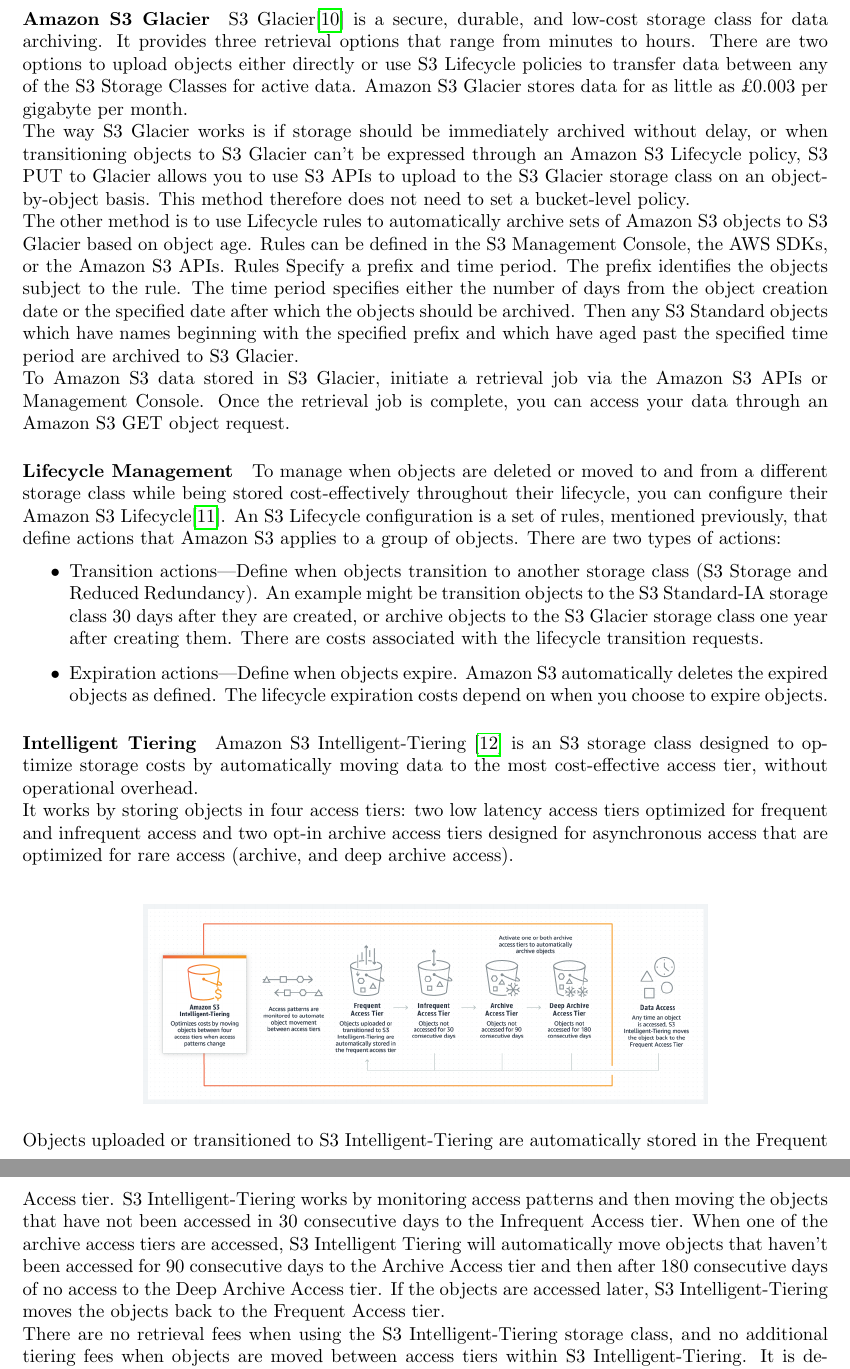
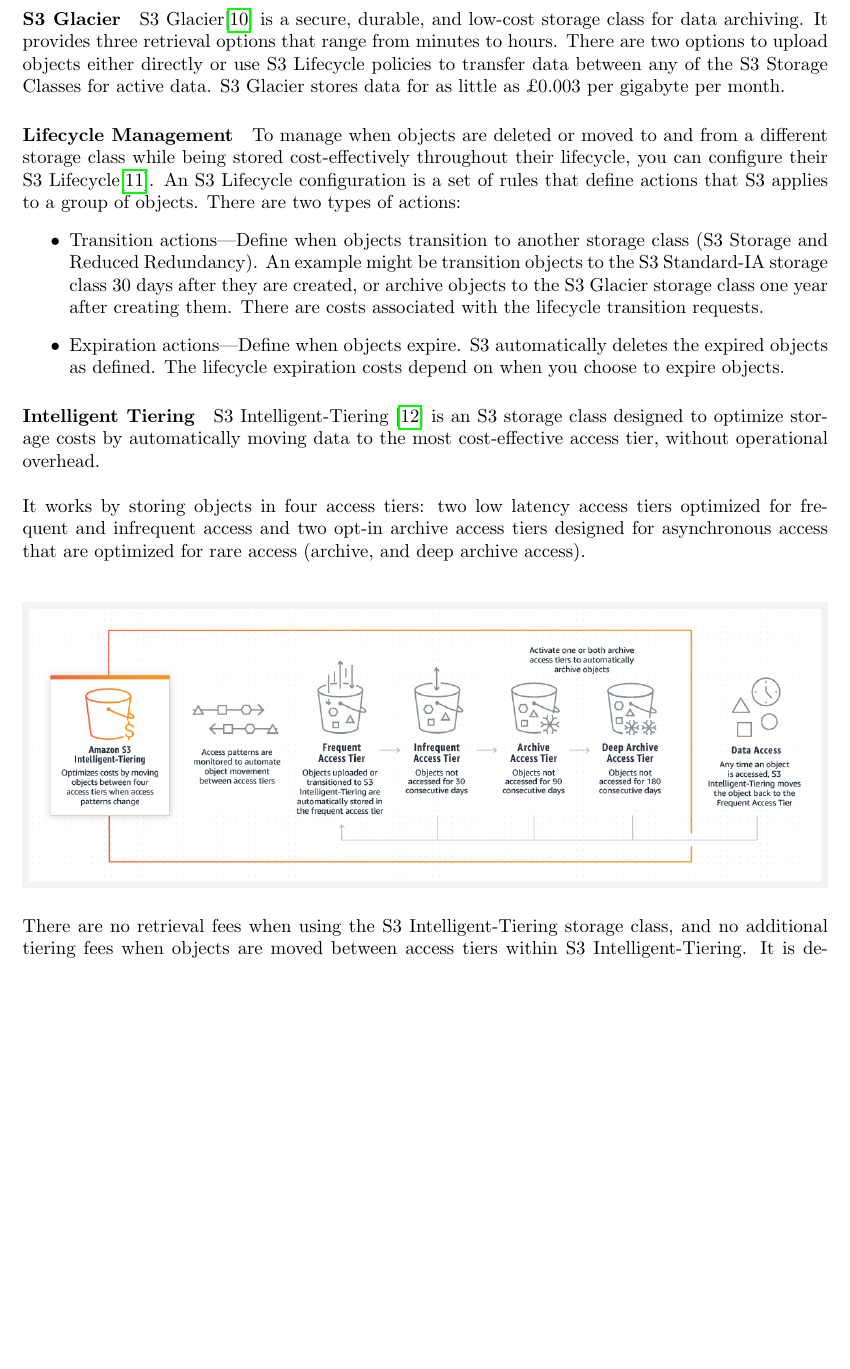
Before and after one commit to spe-uob/2020-HealthcareLake, a LaTeX paper (docs/solution-architecture.tex): two parts of pages 12 and 13 of 27 before the commit and part of page 11 of 25 after it, the two joined at a grey line, cut so that both start at the same text, the shorter picture padded with empty space. The pictures show the PDF file docs/solution-architecture.pdf that the author committed with the source.

Commit message:
Slimmed down S3

```diff
--- a/docs/solution-architecture.tex
+++ b/docs/solution-architecture.tex
@@ -365,23 +362,21 @@
-\paragraph{Amazon S3 Glacier}
-S3 Glacier\cite{S3-glacier} is a secure, durable, and low-cost storage class for data archiving. It provides three retrieval options that range from minutes to hours. There are two options to upload objects either directly or use S3 Lifecycle policies to transfer data between any of the S3 Storage Classes for active data. Amazon S3 Glacier stores data for as little as £0.003 per gigabyte per month.\\
-The way S3 Glacier works is if storage should be immediately archived without delay, or when transitioning objects to S3 Glacier can’t be expressed through an Amazon S3 Lifecycle policy, S3 PUT to Glacier allows you to use S3 APIs to upload to the S3 Glacier storage class on an object-by-object basis. This method therefore does not need to set a bucket-level policy.\\
-The other method is to use Lifecycle rules to automatically archive sets of Amazon S3 objects to S3 Glacier based on object age. Rules can be defined in the S3 Management Console, the AWS SDKs, or the Amazon S3 APIs. Rules Specify a prefix and time period. The prefix identifies the objects subject to the rule. The time period specifies either the number of days from the object creation date or the specified date after which the objects should be archived. Then any S3 Standard objects which have names beginning with the specified prefix and which have aged past the specified time period are archived to S3 Glacier.\\
-To Amazon S3 data stored in S3 Glacier, initiate a retrieval job via the Amazon S3 APIs or Management Console. Once the retrieval job is complete, you can access your data through an Amazon S3 GET object request.
+AWS Simple Storage Service (S3) \cite{S3} is an object storage service that offers industry-leading scalability, availability, security, and performance. S3 offers a range of storage classes including S3 Intelligent-Tiering for data with unknown or changing access patterns and S3 Glacier for long-term archive and digital preservation. S3 also offers capabilities to manage data throughout its lifecycle. \\ \\
+S3 can use the AWS Global Infrastructure to be flexible and take advantage of the conceptually infinite scalability of the cloud. This gives the ability to instantly scale up or down the number of resources according to the application and user needs while reducing the cost. \\ \\
+S3 can allow lots of access to shared data sets. S3 Access Point simplifies managing data access at scale for these applications. Access points are unique hostnames that customers create to enforce distinct permissions and network controls for any request made through the access point from applications. Any access point can be restricted to a VPC to firewall S3 data access within a private network. \\
+\paragraph{S3 Glacier}
+S3 Glacier\cite{S3-glacier} is a secure, durable, and low-cost storage class for data archiving. It provides three retrieval options that range from minutes to hours. There are two options to upload objects either directly or use S3 Lifecycle policies to transfer data between any of the S3 Storage Classes for active data. S3 Glacier stores data for as little as £0.003 per gigabyte per month.
 \paragraph{Lifecycle Management}
-To manage when objects are deleted or moved to and from a different storage class while being stored cost-effectively throughout their lifecycle, you can configure their Amazon S3 Lifecycle\cite{S3-lifecycle}. An S3 Lifecycle configuration is a set of rules, mentioned previously, that define actions that Amazon S3 applies to a group of objects. There are two types of actions:
+To manage when objects are deleted or moved to and from a different storage class while being stored cost-effectively throughout their lifecycle, you can configure their S3 Lifecycle\cite{S3-lifecycle}. An S3 Lifecycle configuration is a set of rules that define actions that S3 applies to a group of objects. There are two types of actions:
 \begin{itemize}
   \item Transition actions—Define when objects transition to another storage class (S3 Storage and Reduced Redundancy). An example might be transition objects to the S3 Standard-IA storage class 30 days after they are created, or archive objects to the S3 Glacier storage class one year after creating them. There are costs associated with the lifecycle transition requests.
-  \item Expiration actions—Define when objects expire. Amazon S3 automatically deletes the expired objects as defined. The lifecycle expiration costs depend on when you choose to expire objects.
+  \item Expiration actions—Define when objects expire. S3 automatically deletes the expired objects as defined. The lifecycle expiration costs depend on when you choose to expire objects.
   \end{itemize}
 \paragraph{Intelligent Tiering}
-Amazon S3 Intelligent-Tiering \cite{S3-storage-classes} is an S3 storage class designed to optimize storage costs by automatically moving data to the most cost-effective access tier, without operational overhead.\\
+S3 Intelligent-Tiering \cite{S3-storage-classes} is an S3 storage class designed to optimize storage costs by automatically moving data to the most cost-effective access tier, without operational overhead.\\ \\
 It works by storing objects in four access tiers: two low latency access tiers optimized for frequent and infrequent access and two opt-in archive access tiers designed for asynchronous access that are optimized for rare access (archive, and deep archive access).\\
 \begin{figure}[h!]
    	\centering
-   	\includegraphics[width=0.7\linewidth]{images/S3-Intelligent-Tiering.png}
-\end{figure}
-\\
-Objects uploaded or transitioned to S3 Intelligent-Tiering are automatically stored in the Frequent Access tier. S3 Intelligent-Tiering works by monitoring access patterns and then moving the objects that have not been accessed in 30 consecutive days to the Infrequent Access tier. When one of the archive access tiers are accessed, S3 Intelligent Tiering will automatically move objects that haven’t been accessed for 90 consecutive days to the Archive Access tier and then after 180 consecutive days of no access to the Deep Archive Access tier. If the objects are accessed later, S3 Intelligent-Tiering moves the objects back to the Frequent Access tier. \\
+   	\includegraphics[width=1\linewidth]{images/S3-Intelligent-Tiering.png}
+\end{figure} \\
 There are no retrieval fees when using the S3 Intelligent-Tiering storage class, and no additional tiering fees when objects are moved between access tiers within S3 Intelligent-Tiering. It is designed for durability of 99.999999999\% of objects across multiple Availability Zones and for 99.9\% availability over a given year.
 \paragraph{Encyption} The encryption for Amazon S3 is explained in section 4.5.
 
```
Also changed, not shown: docs/solution-architecture.pdf, docs/solution-architecture.tex (16 more changed lines).
